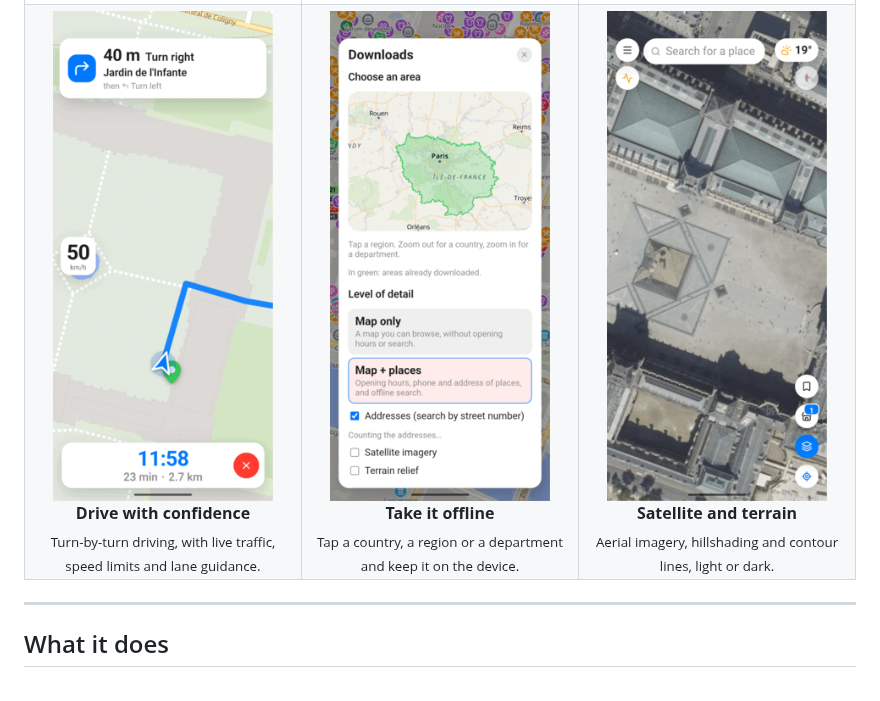
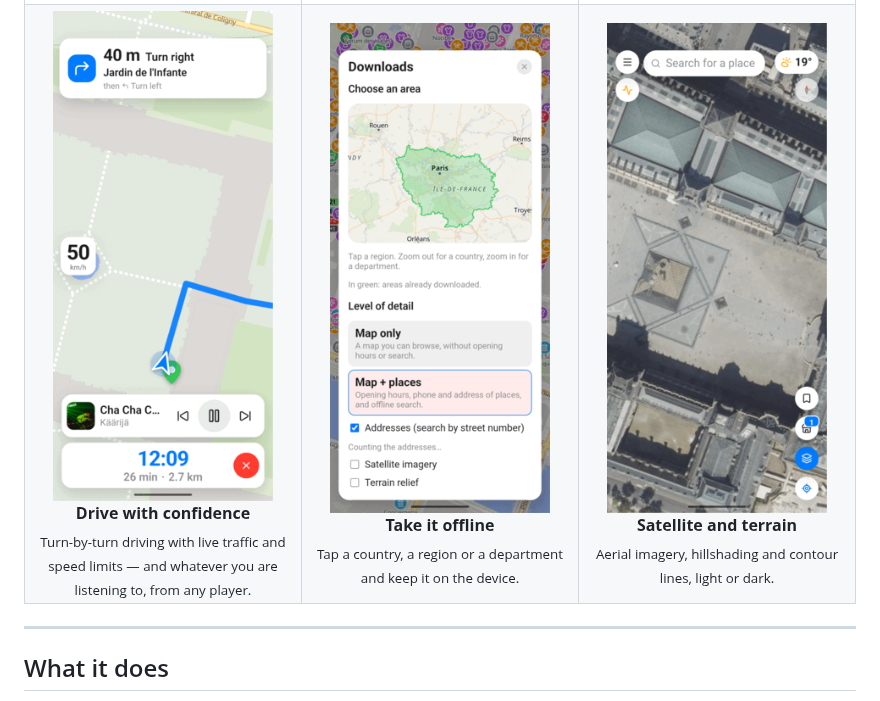
Before and after one commit to Gris-S/my-osm, a Markdown page: README.md, the part around one of its changes. Drawn GitHub-style; pictures changed too: docs/screenshots/04-navigation.png.

```diff
--- a/README.md
+++ b/README.md
@@ -56,5 +56,5 @@ It is **alpha** software: it works, it is used daily, and it still changes.
 <b>Drive with confidence</b><br>
-<sub>Turn-by-turn driving, with live traffic, speed limits and lane guidance.</sub>
+<sub>Turn-by-turn driving with live traffic and speed limits — and whatever you are listening to, from any player.</sub>
 </td>
 <td width="33%" align="center">
 <img src="docs/screenshots/05-offline.png" width="220" alt="Offline area download"><br>
```
Also changed, not shown: other parts of README.md (+1 -1 lines), README.fr.md (+2 -2 lines).
